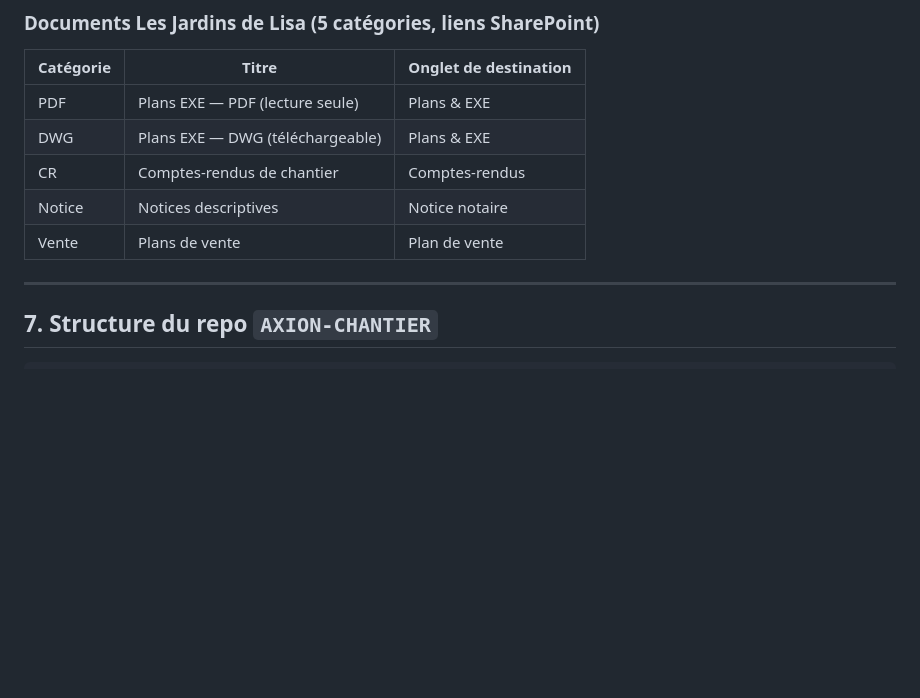
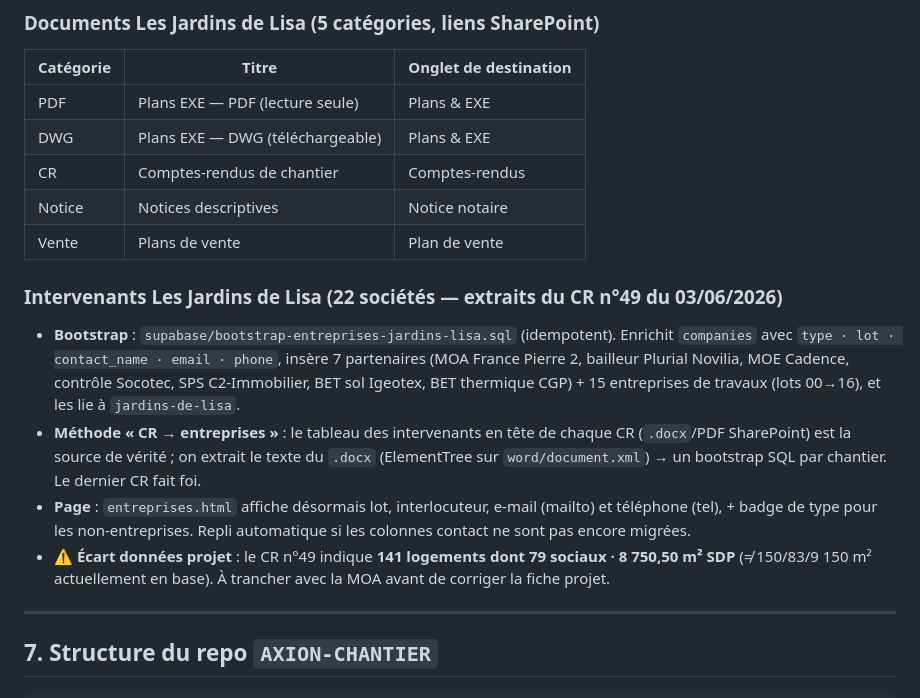
Before and after one commit to architechfr/AXION-CHANTIER, a Markdown page: CONTEXTE-PROJET.md, the part around the change. GitHub-like rendering; blank space fills up the shorter version.

Commit message:
Doc : méthode CR→entreprises + intervenants Jardins de Lisa + écart 141/150 logts
Co-Authored-By: Claude Opus 4.8 <noreply@anthropic.com>

```diff
--- a/CONTEXTE-PROJET.md
+++ b/CONTEXTE-PROJET.md
@@ -120,6 +120,12 @@ documents
 | Notice | Notices descriptives | Notice notaire |
 | Vente | Plans de vente | Plan de vente |
 
+### Intervenants Les Jardins de Lisa (22 sociétés — extraits du CR n°49 du 03/06/2026)
+- **Bootstrap** : `supabase/bootstrap-entreprises-jardins-lisa.sql` (idempotent). Enrichit `companies` avec `type · lot · contact_name · email · phone`, insère 7 partenaires (MOA France Pierre 2, bailleur Plurial Novilia, MOE Cadence, contrôle Socotec, SPS C2-Immobilier, BET sol Igeotex, BET thermique CGP) + 15 entreprises de travaux (lots 00→16), et les lie à `jardins-de-lisa`.
+- **Méthode « CR → entreprises »** : le tableau des intervenants en tête de chaque CR (`.docx`/PDF SharePoint) est la source de vérité ; on extrait le texte du `.docx` (ElementTree sur `word/document.xml`) → un bootstrap SQL par chantier. Le dernier CR fait foi.
+- **Page** : `entreprises.html` affiche désormais lot, interlocuteur, e-mail (mailto) et téléphone (tel), + badge de type pour les non-entreprises. Repli automatique si les colonnes contact ne sont pas encore migrées.
+- ⚠️ **Écart données projet** : le CR n°49 indique **141 logements dont 79 sociaux · 8 750,50 m² SDP** (≠ 150/83/9 150 m² actuellement en base). À trancher avec la MOA avant de corriger la fiche projet.
+
 ---
 
 ## 7. Structure du repo `AXION-CHANTIER`
```
